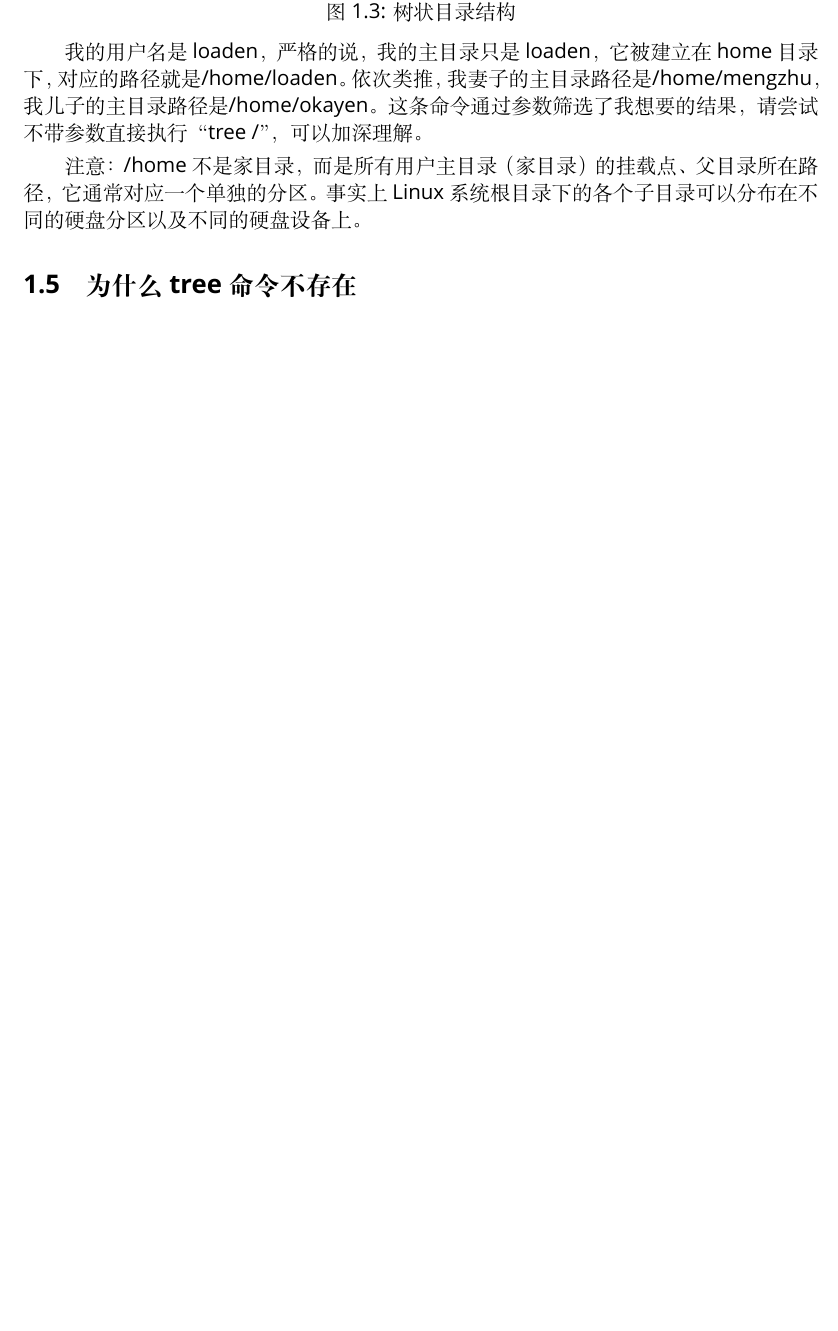
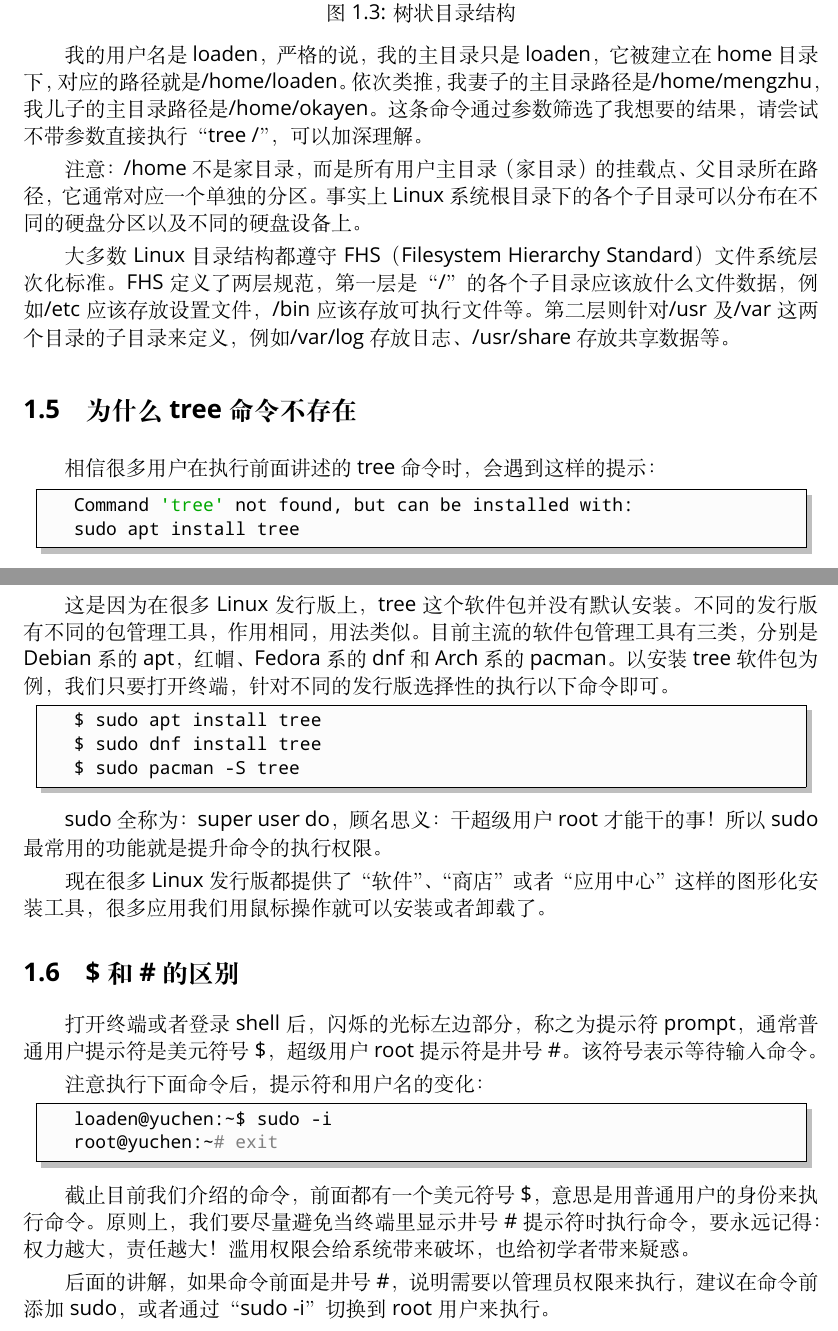
Before and after one commit to XXTX-TOP/linux-notes, a LaTeX book (ch01.tex): part of page 5 of 5 before the commit and two parts of pages 5 and 6 of 6 after it, the two joined at a grey line, cut so that both start at the same text, the shorter picture padded with empty space. Compiled offline with XeLaTeX; a missing font is replaced by an installed copy or a similar font.

Commit message:
添加提示符的意义

```diff
--- a/ch01.tex
+++ b/ch01.tex
@@ -110,9 +110,39 @@ alias l='ls -CF'
 
 \par 我的用户名是loaden，严格的说，我的主目录只是loaden，它被建立在home目录下，对应的路径就是/home/loaden。依次类推，我妻子的主目录路径是/home/mengzhu，我儿子的主目录路径是/home/okayen。这条命令通过参数筛选了我想要的结果，请尝试不带参数直接执行“tree /”，可以加深理解。
 \par 注意：/home不是家目录，而是所有用户主目录（家目录）的挂载点、父目录所在路径，它通常对应一个单独的分区。事实上Linux系统根目录下的各个子目录可以分布在不同的硬盘分区以及不同的硬盘设备上。
+\par 大多数Linux目录结构都遵守FHS（Filesystem Hierarchy Standard）文件系统层次化标准。FHS定义了两层规范，第一层是“/”的各个子目录应该放什么文件数据，例如/etc应该存放设置文件，/bin应该存放可执行文件等。第二层则针对/usr及/var这两个目录的子目录来定义，例如/var/log存放日志、/usr/share存放共享数据等。
 
 
 \section{为什么tree命令不存在}
+
+\par 相信很多用户在执行前面讲述的tree命令时，会遇到这样的提示：
+\begin{lstlisting} [numbers=none]
+    Command 'tree' not found, but can be installed with:
+    sudo apt install tree
+\end{lstlisting}
+
+\par 这是因为在很多Linux发行版上，tree这个软件包并没有默认安装。不同的发行版有不同的包管理工具，作用相同，用法类似。目前主流的软件包管理工具有三类，分别是Debian系的apt，红帽、Fedora系的dnf和Arch系的pacman。以安装tree软件包为例，我们只要打开终端，针对不同的发行版选择性的执行以下命令即可。
+\begin{lstlisting} [numbers=none]
+    $ sudo apt install tree
+    $ sudo dnf install tree
+    $ sudo pacman -S tree
+\end{lstlisting}
+
+\par sudo全称为：super user do，顾名思义：干超级用户root才能干的事！所以sudo最常用的功能就是提升命令的执行权限。
+\par 现在很多Linux发行版都提供了“软件”、“商店”或者“应用中心”这样的图形化安装工具，很多应用我们用鼠标操作就可以安装或者卸载了。
+
+\section{\$和\#的区别}
+
+\par 打开终端或者登录shell后，闪烁的光标左边部分，称之为提示符prompt，通常普通用户提示符是美元符号\$，超级用户root提示符是井号\#。该符号表示等待输入命令。
+\par 注意执行下面命令后，提示符和用户名的变化：
+
+\begin{lstlisting} [numbers=none]
+    loaden@yuchen:~$ sudo -i
+    root@yuchen:~# exit
+\end{lstlisting}
+
+\par 截止目前我们介绍的命令，前面都有一个美元符号\$，意思是用普通用户的身份来执行命令。原则上，我们要尽量避免当终端里显示井号\#提示符时执行命令，要永远记得：权力越大，责任越大！滥用权限会给系统带来破坏，也给初学者带来疑惑。
+\par 后面的讲解，如果命令前面是井号\#，说明需要以管理员权限来执行，建议在命令前添加sudo，或者通过“sudo -i”切换到root用户来执行。
 
 
 \ifx\all\undefined
```
